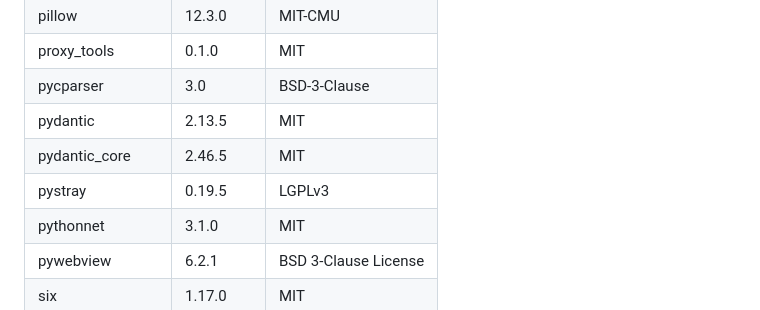
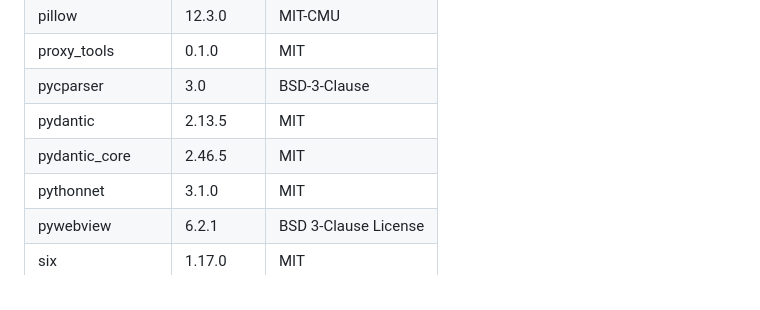
Before and after one commit to yezhangdeng01/free-api-hub, a Markdown page: THIRD-PARTY-LICENSES.md, the part around the change. Drawn GitHub-style.

Commit message:
tmp: 故意让许可清单缺 pystray，验证 CI 会不会拦（马上删）

```diff
--- a/THIRD-PARTY-LICENSES.md
+++ b/THIRD-PARTY-LICENSES.md
@@ -29,7 +29,6 @@
 | pycparser | 3.0 | BSD-3-Clause |
 | pydantic | 2.13.5 | MIT |
 | pydantic_core | 2.46.5 | MIT |
-| pystray | 0.19.5 | LGPLv3 |
 | pythonnet | 3.1.0 | MIT |
 | pywebview | 6.2.1 | BSD 3-Clause License |
 | six | 1.17.0 | MIT |
```
